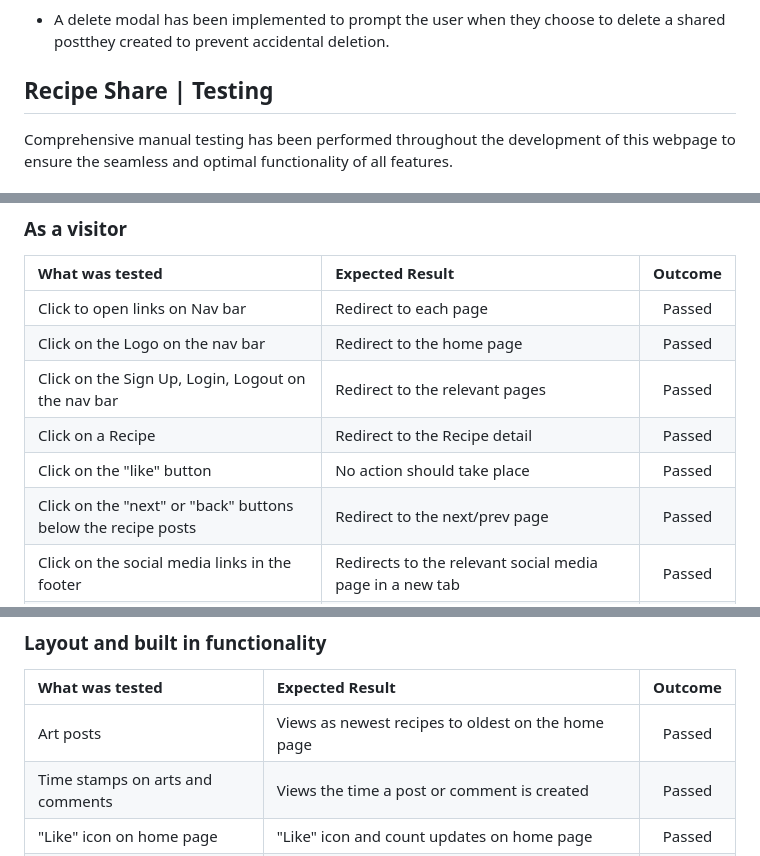
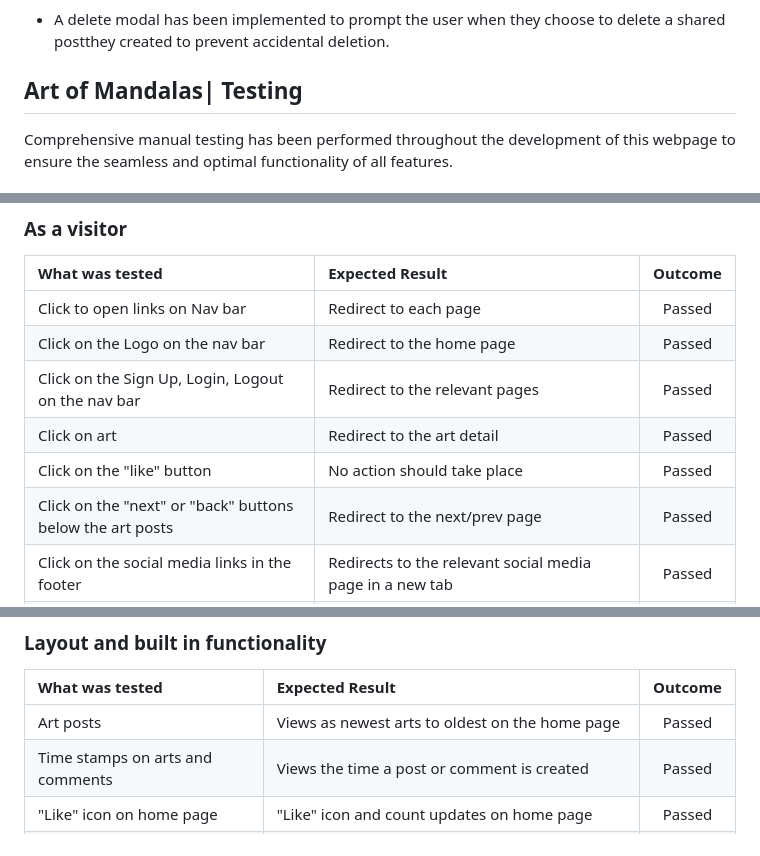
Before and after one commit to Meghanarajvinakota/art-of-mandalas, a Markdown page: README.md, 3 parts joined by grey strips. GitHub-like rendering.

Commit message:
Did few fixes

```diff
--- a/README.md
+++ b/README.md
@@ -376,7 +376,7 @@ Logged in User
 
 - A delete modal has been implemented to prompt the user when they choose to delete a shared postthey created to prevent accidental deletion.
 
-## Recipe Share | Testing
+##  Art of Mandalas| Testing
 
 Comprehensive manual testing has been performed throughout the development of this webpage to ensure the seamless and optimal functionality of all features.
 
@@ -389,9 +389,9 @@ Comprehensive manual testing has been performed throughout the development of th
 | Click to open links on Nav bar | Redirect to each page | Passed |
 | Click on the Logo on the nav bar | Redirect to the home page | Passed|
 | Click on the Sign Up, Login, Logout on the nav bar | Redirect to the relevant pages | Passed |
-| Click on a Recipe | Redirect to the Recipe detail | Passed |
+| Click on art | Redirect to the art detail | Passed |
 | Click on the "like" button | No action should take place | Passed |
-| Click on the "next" or "back" buttons below the recipe posts | Redirect to the next/prev page | Passed |
+| Click on the "next" or "back" buttons below the art posts | Redirect to the next/prev page | Passed |
 | Click on the social media links in the footer | Redirects to the relevant social media page in a new tab | Passed |
 | Click on Sign-Up & enter relevant info | Notification of being signed in and the new username created | Passed |
 
@@ -435,7 +435,7 @@ Comprehensive manual testing has been performed throughout the development of th
 
 | What was tested | Expected Result | Outcome |
 |:---|:---|:---:|
-| Art posts | Views as newest recipes to oldest on the home page | Passed |
+| Art posts | Views as newest arts to oldest on the home page | Passed |
 | Time stamps on arts and comments | Views the time a post or comment is created | Passed |
 | "Like" icon on home page | "Like" icon and count updates on home page | Passed |
 | Comment counter | Displays the correct number of comments | Passed |
```
Also changed, not shown: other parts of README.md (+1 -1 lines).
